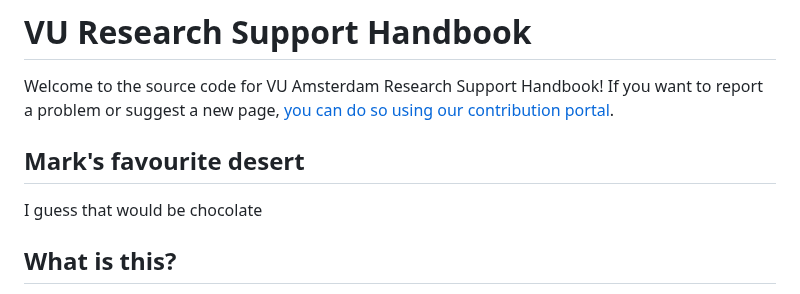
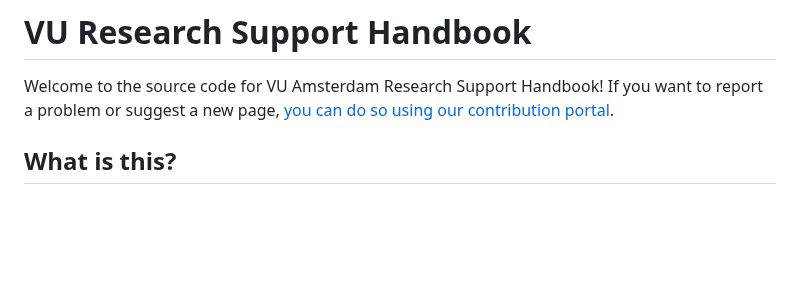
Before and after one commit to ubvu/open-handbook, a Markdown page: README.md, the part around the change. GitHub-like rendering; blank space fills up the shorter version.

Commit message:
Update README.md
Remove Mark's favourite desert 🌵🐫 from the workshop

```diff
--- a/README.md
+++ b/README.md
@@ -1,9 +1,6 @@
 # VU Research Support Handbook
 
 Welcome to the source code for VU Amsterdam Research Support Handbook! If you want to report a problem or suggest a new page, [you can do so using our contribution portal](https://ez-github-contributor.netlify.app/).
-
-## Mark's favourite desert
-I guess that would be chocolate
 
 ## What is this?
 
```
